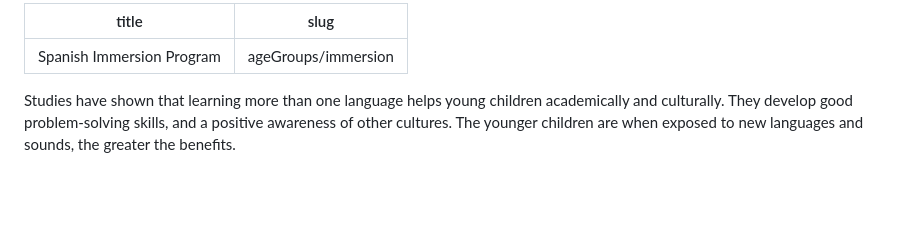
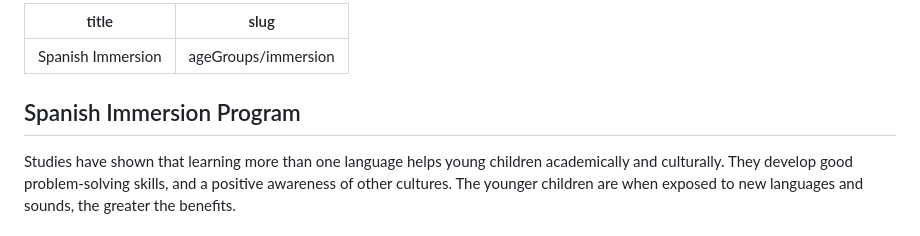
Before and after one commit to OOKB/kinderplatz-api, a Markdown page: content/pages/spanish-immersion.md, the part around one of its changes. GitHub-like rendering; blank space fills up the shorter version.

Commit message:
Update Pages “spanish-immersion”

```diff
--- a/content/pages/spanish-immersion.md
+++ b/content/pages/spanish-immersion.md
@@ -1,7 +1,8 @@
 ---
-title: Spanish Immersion Program
+title: Spanish Immersion
 slug: ageGroups/immersion
 ---
+## Spanish Immersion Program
 
 Studies have shown that learning more than one language helps young children academically and culturally. They develop good problem‐solving skills, and a positive awareness of other cultures. The younger children are when exposed to new languages and sounds, the greater the benefits.
 
```
Also changed, not shown: other parts of content/pages/spanish-immersion.md (+3 -3 lines).
